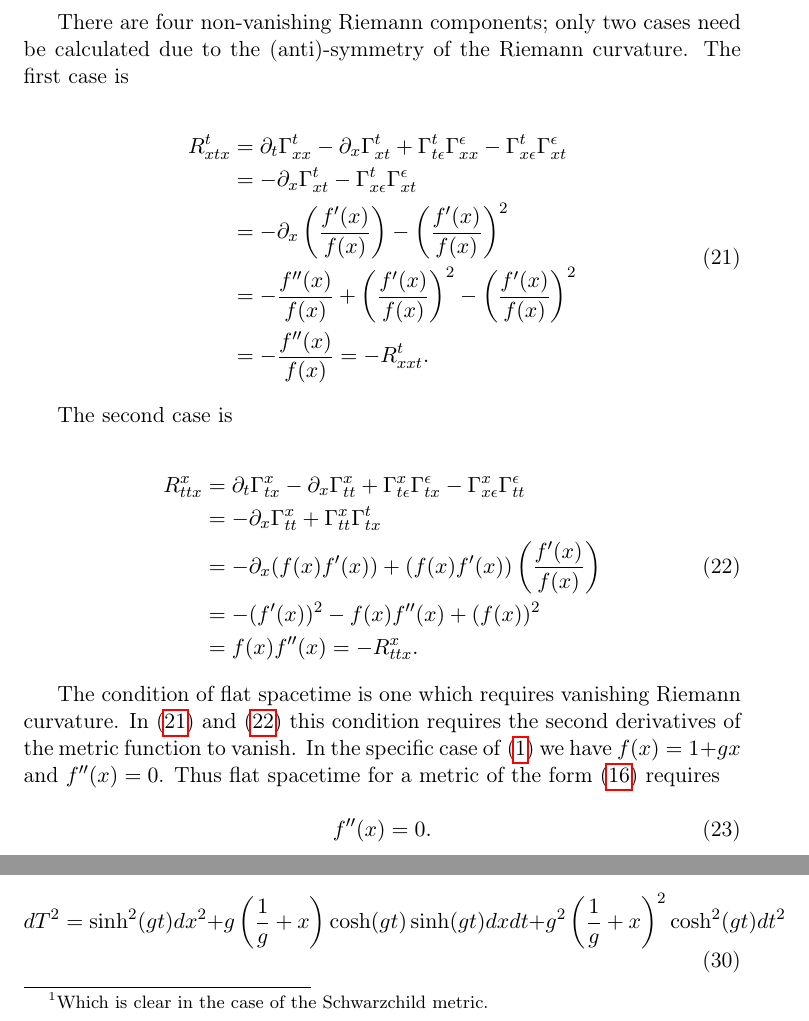
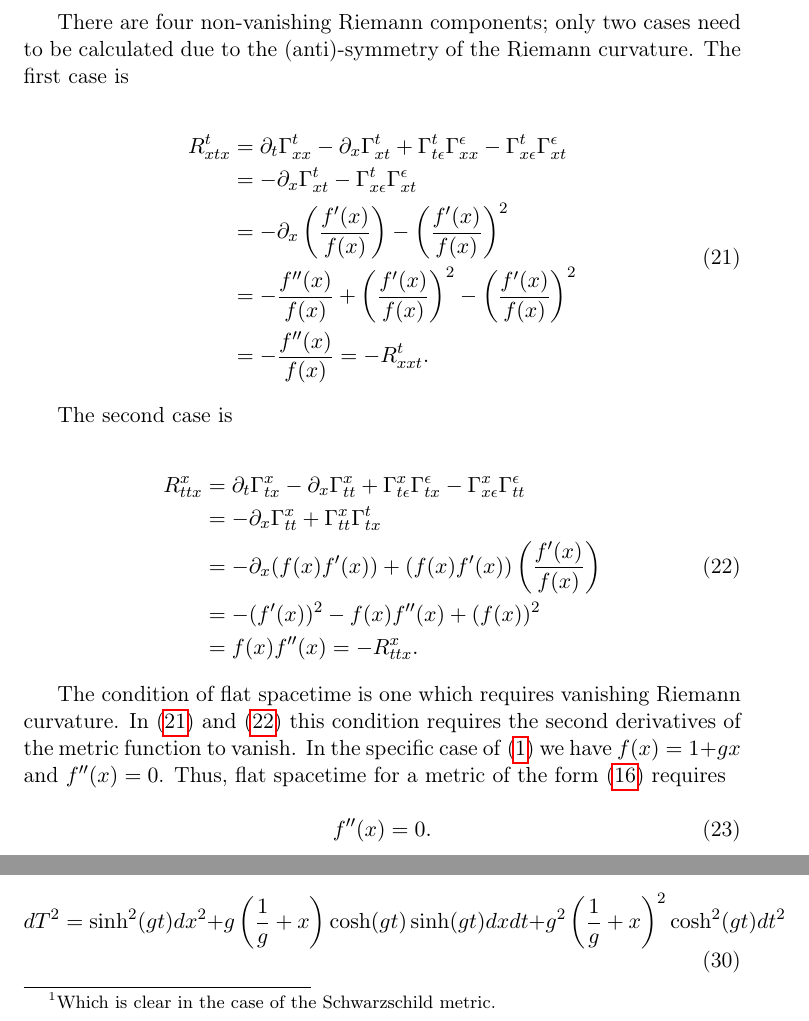
Before and after one commit to Eharriman/physics-problems, a LaTeX document (tex/problem_002_Acceleration_vs_Curvature.tex): two parts of pages 6 and 7 of 33, joined at a grey line, cut so that both start at the same text. Compiled offline with pdfLaTeX.

Commit message:
spell check/edit 2.1 + 2.2.

```diff
--- a/tex/problem_002_Acceleration_vs_Curvature.tex
+++ b/tex/problem_002_Acceleration_vs_Curvature.tex
@@ -210,7 +210,7 @@ This simplifies in the only non-zero case setting $\delta = x$
     \end{split}
 \end{equation}
 
-There are four non-vanishing Riemann components; only two cases need be calculated due to the (anti)-symmetry of the Riemann curvature. The first case is
+There are four non-vanishing Riemann components; only two cases need to be calculated due to the (anti)-symmetry of the Riemann curvature. The first case is
 
 \begin{equation}
     \label{Riemmann-curv-formula-f-txtx}
@@ -236,7 +236,7 @@ The second case is
     \end{split}
 \end{equation}
 
-The condition of flat spacetime is one which requires vanishing Riemann curvature. In \eqref{Riemmann-curv-formula-f-txtx} and \eqref{Riemmann-curv-formula-f-xttx} this condition requires the second derivatives of the metric function to vanish. In the specific case of \eqref{uniform metric} we have $f(x) = 1 + gx$ and $f''(x) = 0$. Thus flat spacetime for a metric of the form \eqref{gen-uni-metric} requires
+The condition of flat spacetime is one which requires vanishing Riemann curvature. In \eqref{Riemmann-curv-formula-f-txtx} and \eqref{Riemmann-curv-formula-f-xttx} this condition requires the second derivatives of the metric function to vanish. In the specific case of \eqref{uniform metric} we have $f(x) = 1 + gx$ and $f''(x) = 0$. Thus, flat spacetime for a metric of the form \eqref{gen-uni-metric} requires
 
 \begin{equation}
     \label{2nd-f(x)-vanish}
@@ -252,7 +252,7 @@ The differential equation \eqref{2nd-f(x)-vanish} can be solved by integrating t
 
 for constants $A$ and $B$.
 
-We can summarize the results of this general derivation. A metric of the form \eqref{gen-uni-metric} describes a flat spacetime if it meets the condition \eqref{2nd-f(x)-vanish}. If this condition is satisfied, the Riemann curvature components vanish and thus the local curvature vanishes: the spacetime is flat. In the case of flat spacetime, the unknown metric function $f(x)$ takes the form \eqref{f(x)-definition}. It is worth noting that flat spacetime does not follow simply from a time-independent potential in the metric.\footnote{Which is clear in the case of the Schwarzchild metric.}
+We can summarize the results of this general derivation. A metric of the form \eqref{gen-uni-metric} describes a flat spacetime if it meets the condition \eqref{2nd-f(x)-vanish}. If this condition is satisfied, the Riemann curvature components vanish and thus the local curvature vanishes: the spacetime is flat. In the case of flat spacetime, the unknown metric function $f(x)$ takes the form \eqref{f(x)-definition}. It is worth noting that flat spacetime does not follow simply from a time-independent potential in the metric.\footnote{Which is clear in the case of the Schwarzschild metric.}
 
 \section{Rindler Coordinates and Uniform Acceleration}
 
```
